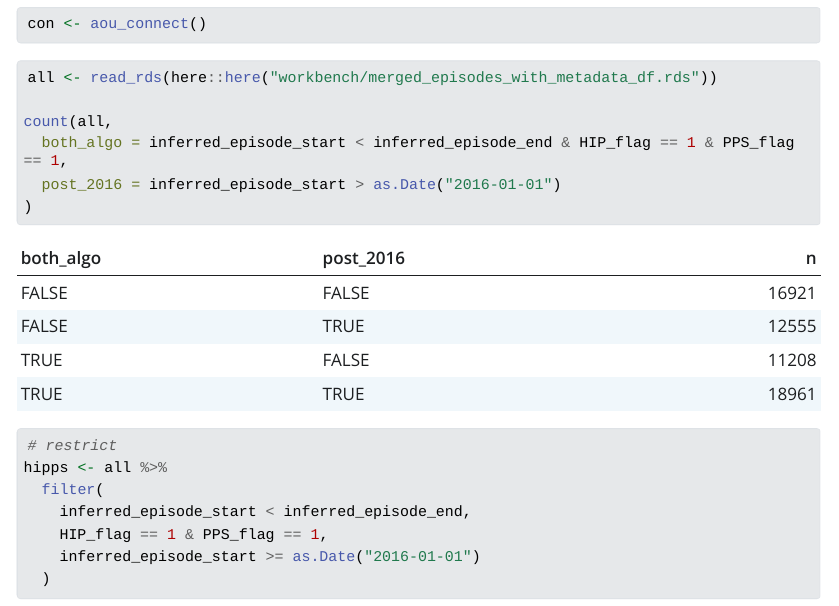
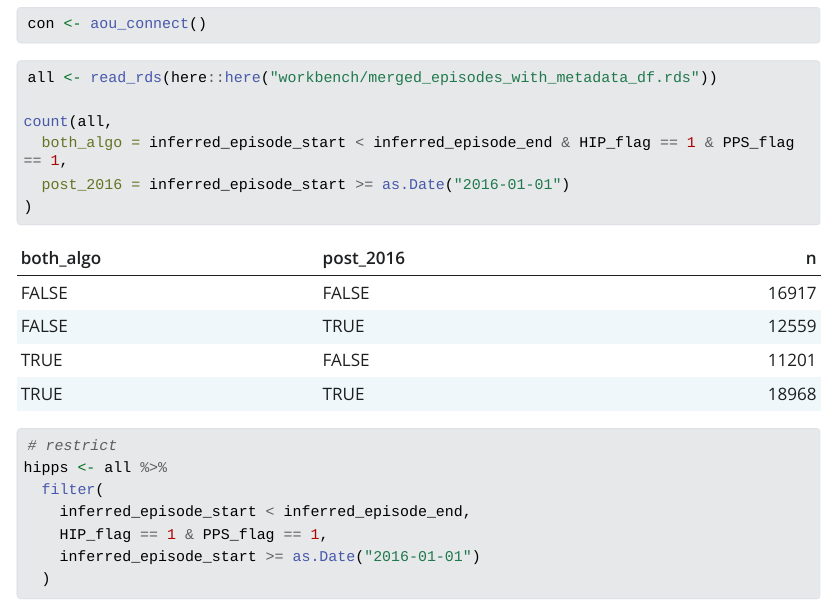
Before and after one commit to louisahsmith/allofus-pregnancy, a Quarto document (code/03_examine-hipps-restricted.qmd): the page in a window 1100 px wide, from 220 px down. The pictures show the output file code/03_examine-hipps-restricted.html that the author committed with the source, opened offline; Quarto's library style sheets are replaced by a plain one without menus; long lines of code are wrapped.

Commit message:
revisions

```diff
--- a/code/03_examine-hipps-restricted.qmd
+++ b/code/03_examine-hipps-restricted.qmd
@@ -32,7 +32,7 @@ all <- read_rds(here::here("workbench/merged_episodes_with_metadata_df.rds"))
 
 count(all,
   both_algo = inferred_episode_start < inferred_episode_end & HIP_flag == 1 & PPS_flag == 1,
-  post_2016 = inferred_episode_start > as.Date("2016-01-01")
+  post_2016 = inferred_episode_start >= as.Date("2016-01-01")
 )
 
 # restrict
```
Also changed, not shown: code/04_validate-hipps.qmd (+1 -1 lines), code/08_available-data.qmd (+1 -0 lines), code/02_examine-hipps.html, code/02_examine-hipps_files/figure-html/unnamed-chunk-22-1.png (added), code/03_examine-hipps-restricted.html, code/04_validate-hipps.html.
